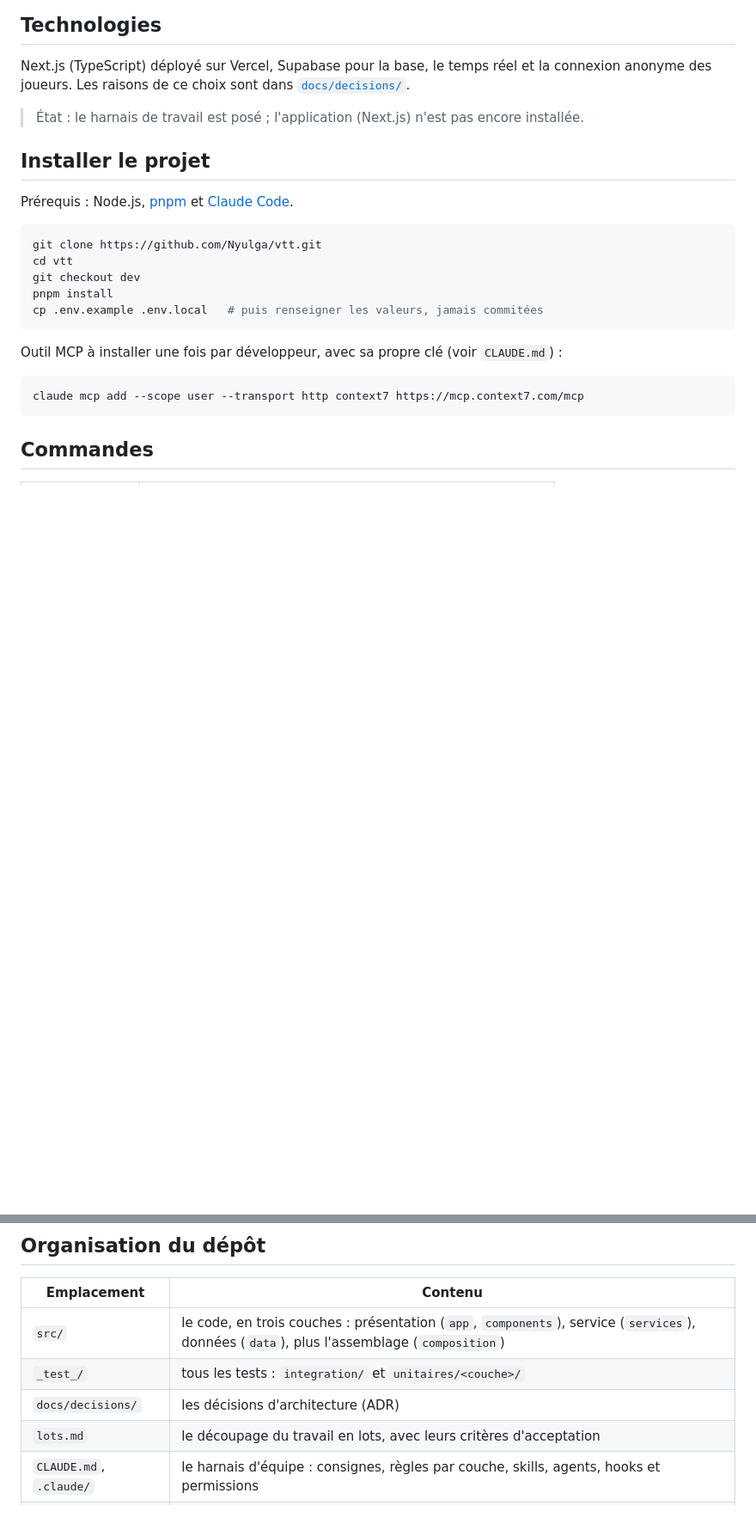
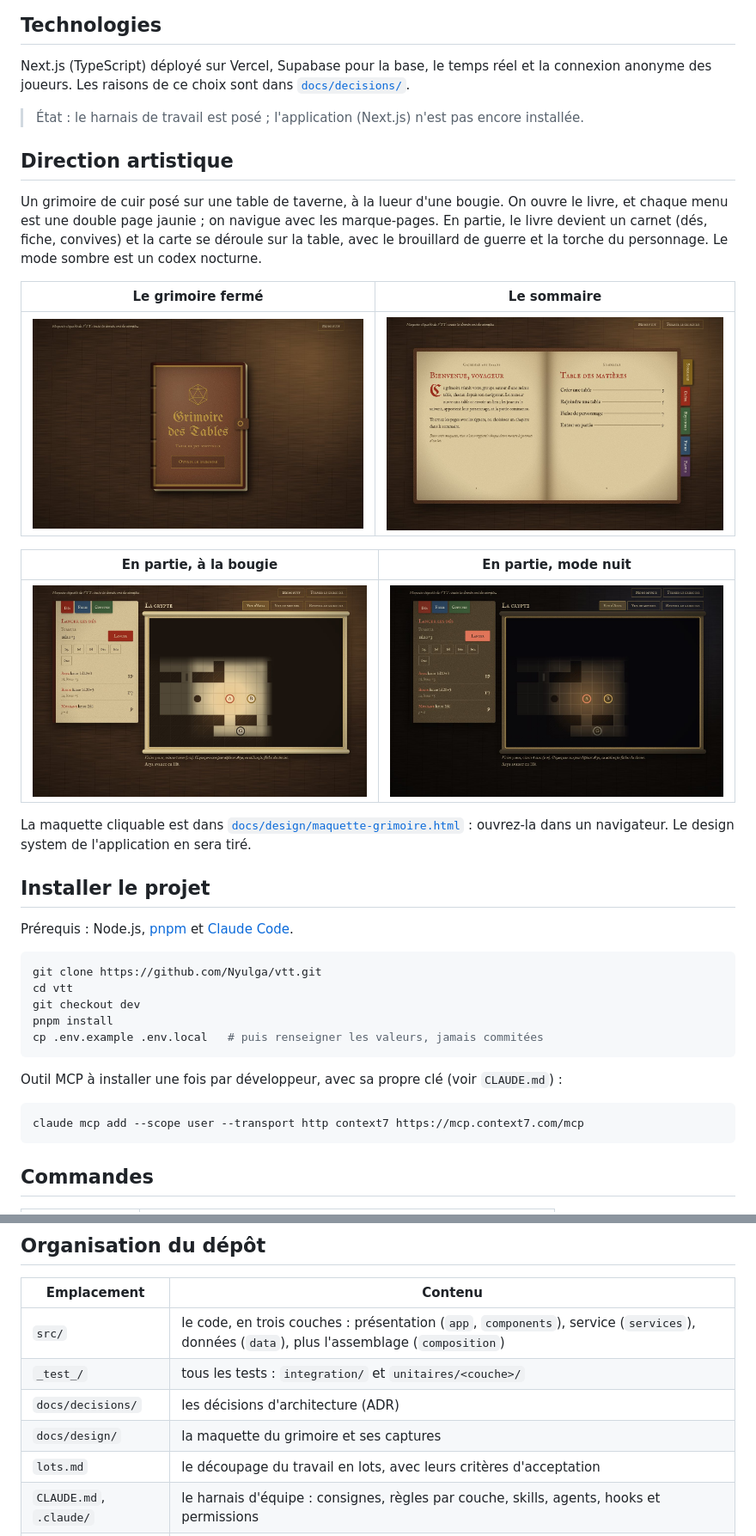
Before and after one commit to Nyulga/vtt, a Markdown page: README.md, 2 parts joined by grey strips. Shown at 86% size. Drawn GitHub-style; pictures changed too: docs/design/captures/1-couverture.jpg (added), docs/design/captures/2-sommaire.jpg (added), docs/design/captures/3-partie.jpg (added); blank space fills up the shorter version.

Commit message:
docs(design): ajoute la maquette du grimoire et ses captures au README
La maquette cliquable sert de référence au design system ; les captures
montrent la couverture, le sommaire et l'écran de partie, de jour et de nuit.

Co-Authored-By: Claude Opus 5.5 <noreply@anthropic.com>

```diff
--- a/README.md
+++ b/README.md
@@ -9,6 +9,20 @@ Le but et les contraintes du projet sont dans [`INTENT.md`](INTENT.md) : il fait
 Next.js (TypeScript) déployé sur Vercel, Supabase pour la base, le temps réel et la connexion anonyme des joueurs. Les raisons de ce choix sont dans [`docs/decisions/`](docs/decisions/).
 
 > État : le harnais de travail est posé ; l'application (Next.js) n'est pas encore installée.
+
+## Direction artistique
+
+Un grimoire de cuir posé sur une table de taverne, à la lueur d'une bougie. On ouvre le livre, et chaque menu est une double page jaunie ; on navigue avec les marque-pages. En partie, le livre devient un carnet (dés, fiche, convives) et la carte se déroule sur la table, avec le brouillard de guerre et la torche du personnage. Le mode sombre est un codex nocturne.
+
+| Le grimoire fermé | Le sommaire |
+|---|---|
+| ![Livre de cuir fermé, titre doré « Grimoire des Tables », sur une table en bois](docs/design/captures/1-couverture.jpg) | ![Double page jaunie : texte d'accueil et table des matières, marque-pages colorés à droite](docs/design/captures/2-sommaire.jpg) |
+
+| En partie, à la bougie | En partie, mode nuit |
+|---|---|
+| ![Carnet de dés à gauche, carte de la crypte à droite : brouillard noir, zones déjà vues grisées, torche autour du pion d'Arya](docs/design/captures/3-partie.jpg) | ![Le même écran en mode sombre : cuir noir, encre pâle, halo de torche](docs/design/captures/4-partie-nuit.jpg) |
+
+La maquette cliquable est dans [`docs/design/maquette-grimoire.html`](docs/design/maquette-grimoire.html) : ouvrez-la dans un navigateur. Le design system de l'application en sera tiré.
 
 ## Installer le projet
 
@@ -44,6 +58,7 @@ claude mcp add --scope user --transport http context7 https://mcp.context7.com/m
 | `src/` | le code, en trois couches : présentation (`app`, `components`), service (`services`), données (`data`), plus l'assemblage (`composition`) |
 | `_test_/` | tous les tests : `integration/` et `unitaires/<couche>/` |
 | `docs/decisions/` | les décisions d'architecture (ADR) |
+| `docs/design/` | la maquette du grimoire et ses captures |
 | `lots.md` | le découpage du travail en lots, avec leurs critères d'acceptation |
 | `CLAUDE.md`, `.claude/` | le harnais d'équipe : consignes, règles par couche, skills, agents, hooks et permissions |
 | `.mcp.json` | les outils MCP partagés (Supabase, Playwright) |
```
Also changed, not shown: 1 other file.
